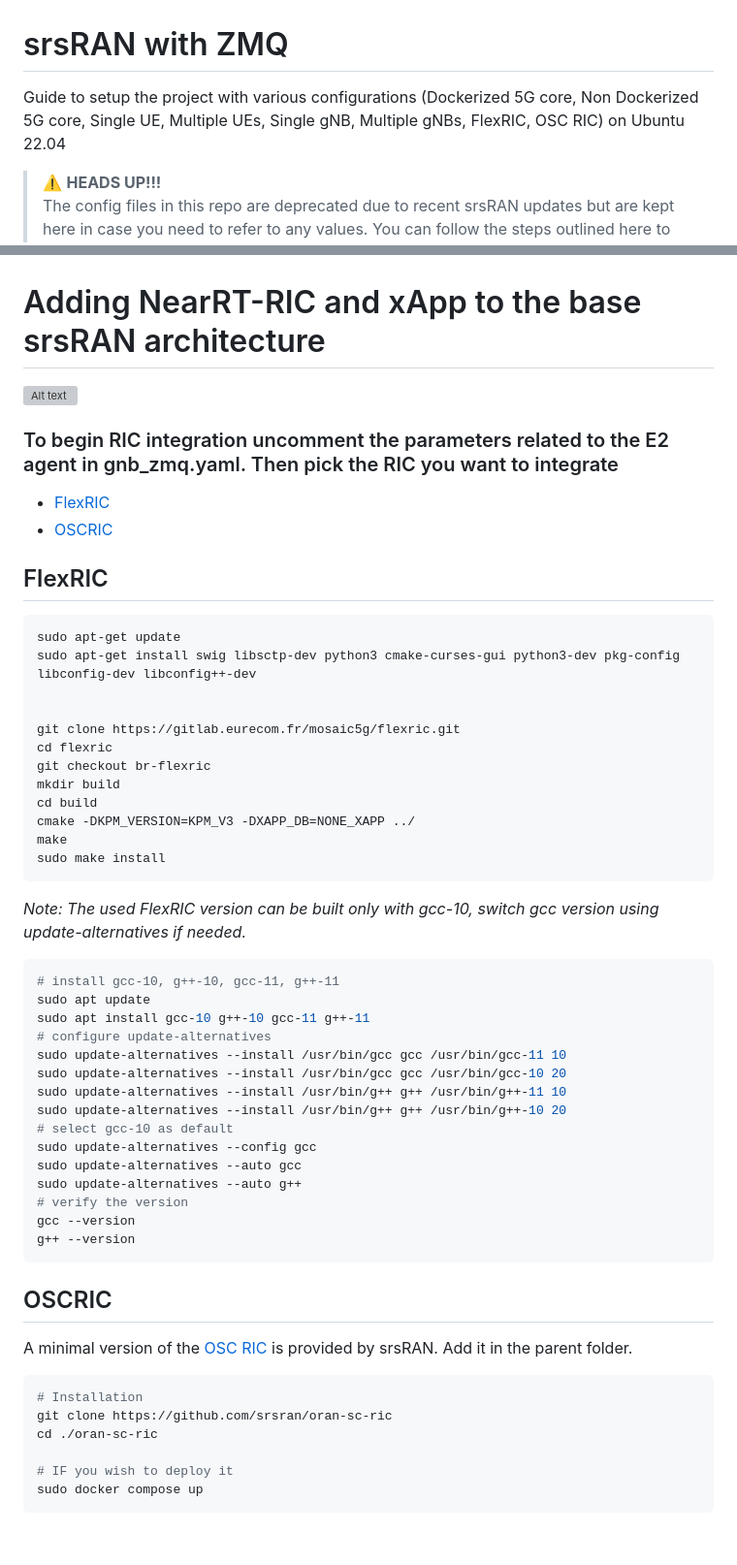
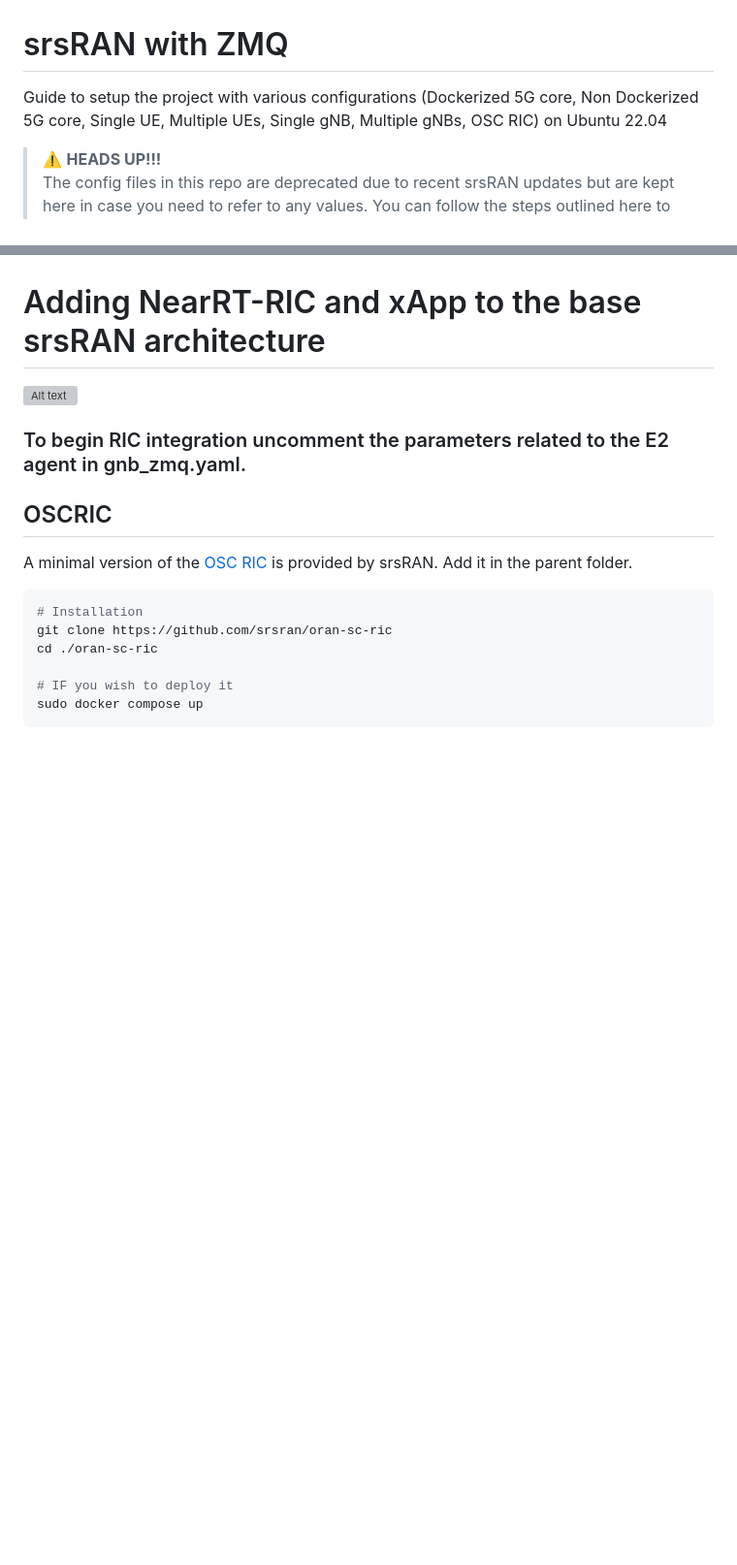
Before and after one commit to SystronLab/srsRAN-ZMQ, a Markdown page: README.md, 2 parts joined by grey strips. Shown at 97% size. Rendered like a GitHub page; blank space fills up the shorter version; grey boxes are pictures that could not be loaded.

Commit message:
FlexRIC removed

````diff
--- a/README.md
+++ b/README.md
@@ -1,6 +1,6 @@
 # srsRAN with ZMQ
 
-Guide to setup the project with various configurations (Dockerized 5G core, Non Dockerized 5G core, Single UE, Multiple UEs, Single gNB, Multiple gNBs, FlexRIC, OSC RIC) on Ubuntu 22.04
+Guide to setup the project with various configurations (Dockerized 5G core, Non Dockerized 5G core, Single UE, Multiple UEs, Single gNB, Multiple gNBs, OSC RIC) on Ubuntu 22.04
 
 > ⚠️ **HEADS UP!!!**
 > The config files in this repo are deprecated due to recent srsRAN updates but are kept here in case you need to refer to any values.
@@ -116,47 +116,7 @@ Once the 5g core, gNB and ue are connected successfully, we can move ahead and a
 
 ![Alt text](https://docs.srsran.com/projects/project/en/latest/_images/gNB_srsUE_zmq_near_rt_RIC.png)
 
-### To begin RIC integration uncomment the parameters related to the E2 agent in gnb_zmq.yaml. Then pick the RIC you want to integrate
-
-- [FlexRIC](#flexric)
-- [OSCRIC](#oscric)
-
-## FlexRIC
-
-```bash
-sudo apt-get update
-sudo apt-get install swig libsctp-dev python3 cmake-curses-gui python3-dev pkg-config libconfig-dev libconfig++-dev
-
-
-git clone https://gitlab.eurecom.fr/mosaic5g/flexric.git
-cd flexric
-git checkout br-flexric
-mkdir build
-cd build
-cmake -DKPM_VERSION=KPM_V3 -DXAPP_DB=NONE_XAPP ../
-make
-sudo make install
-```
-
-_Note: The used FlexRIC version can be built only with gcc-10, switch gcc version using update-alternatives if needed._
-
-```sh
-# install gcc-10, g++-10, gcc-11, g++-11
-sudo apt update
-sudo apt install gcc-10 g++-10 gcc-11 g++-11
-# configure update-alternatives
-sudo update-alternatives --install /usr/bin/gcc gcc /usr/bin/gcc-11 10
-sudo update-alternatives --install /usr/bin/gcc gcc /usr/bin/gcc-10 20
-sudo update-alternatives --install /usr/bin/g++ g++ /usr/bin/g++-11 10
-sudo update-alternatives --install /usr/bin/g++ g++ /usr/bin/g++-10 20
-# select gcc-10 as default
-sudo update-alternatives --config gcc
-sudo update-alternatives --auto gcc
-sudo update-alternatives --auto g++
-# verify the version
-gcc --version
-g++ --version
-```
+### To begin RIC integration uncomment the parameters related to the E2 agent in gnb_zmq.yaml.
 
 ## OSCRIC
 
````
Also changed, not shown: other parts of README.md (+2 -20 lines).
